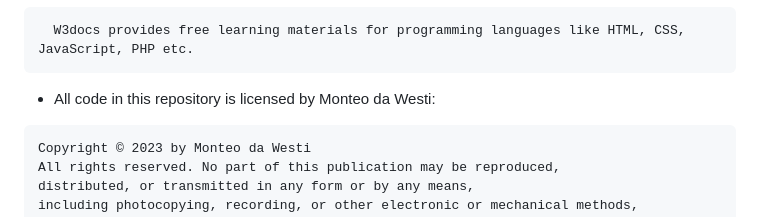
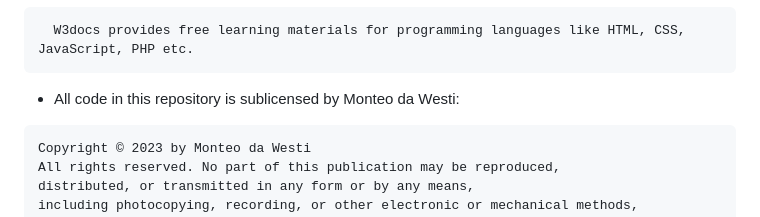
Before and after one commit to 9x9go/superhuman, a Markdown page: README.md, the part around the change. Rendered like a GitHub page.

````diff
--- a/README.md
+++ b/README.md
@@ -55,7 +55,7 @@ SOFTWARE.
   W3docs provides free learning materials for programming languages like HTML, CSS, JavaScript, PHP etc.
 ```
 
-- All code in this repository is licensed by Monteo da Westi:
+- All code in this repository is sublicensed by Monteo da Westi:
 ```
 Copyright © 2023 by Monteo da Westi
 All rights reserved. No part of this publication may be reproduced,
````
